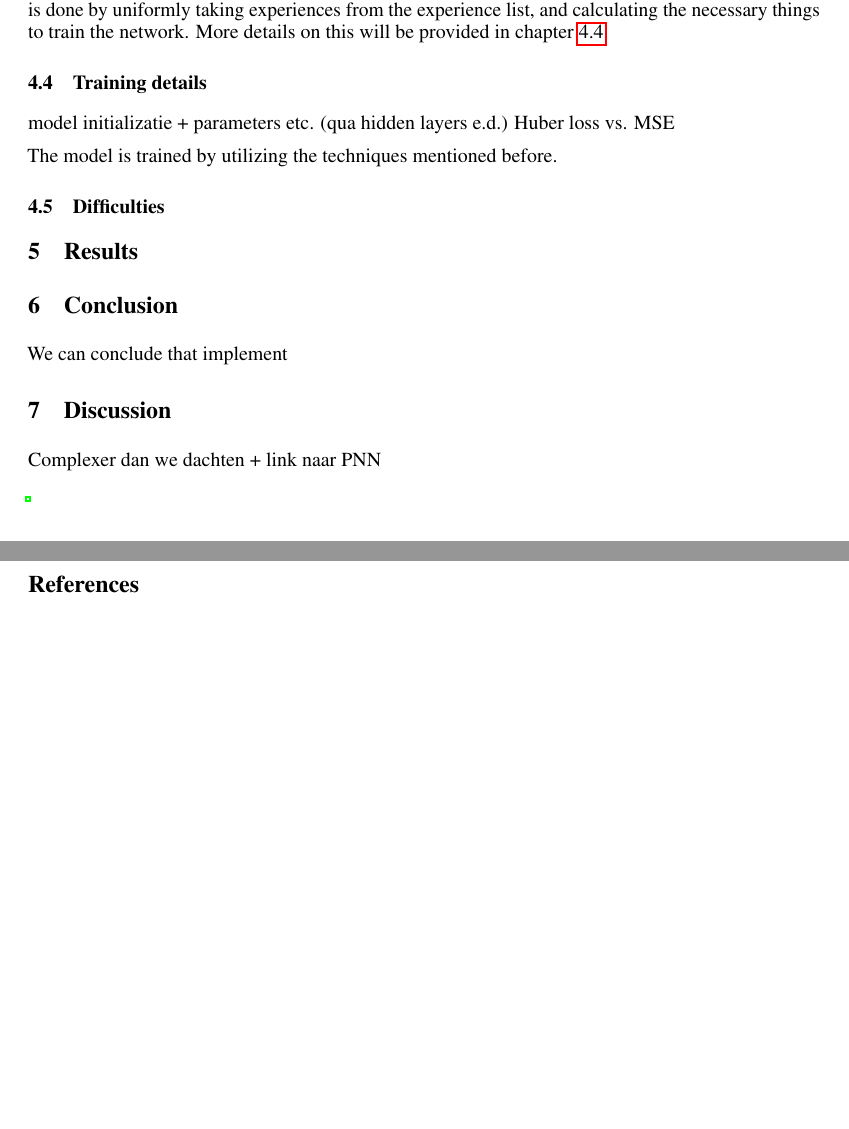
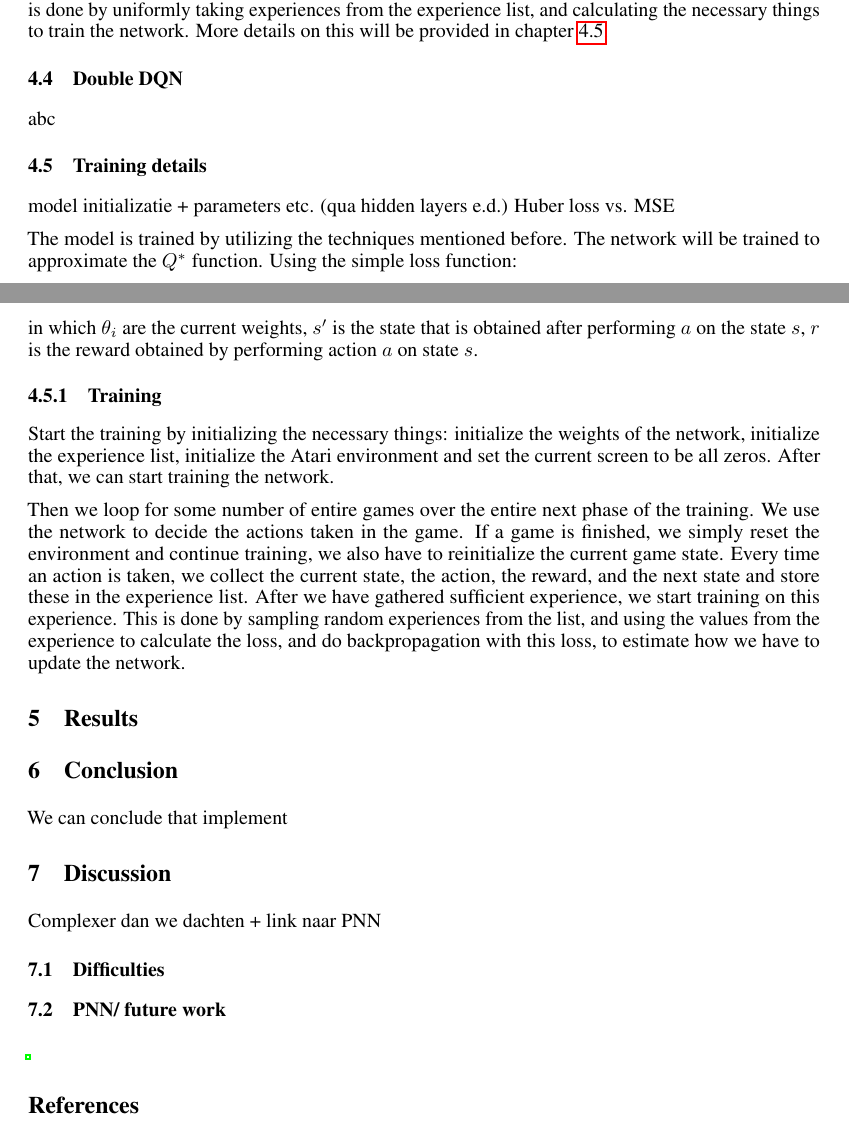
Before and after one commit to dverheijden/Computational-Cognitive-Neuroscience, a LaTeX paper (FinalProject/LaTeX/NIPS/nips.tex): two parts of pages 2 and 3 of 3, joined at a grey line, cut so that both start at the same text, the shorter picture padded with empty space. Compiled offline with pdfLaTeX.

Commit message:
continuing on the paper; training details, some more subsections

```diff
--- a/FinalProject/LaTeX/NIPS/nips.tex
+++ b/FinalProject/LaTeX/NIPS/nips.tex
@@ -20,6 +20,8 @@
 \usepackage{amsfonts}       % blackboard math symbols
 \usepackage{nicefrac}       % compact symbols for 1/2, etc.
 \usepackage{microtype}      % microtypography
+\usepackage{algorithm}
+\usepackage{algorithmic}
 
 \title{Pitfalls Encountered When Implementing Complex Neural Networks Like Progressive Neural Networks}
 
@@ -112,13 +121,41 @@ Since we are playing the game on real time in the atari environment, there will
 
 In order to mitigate this effect, we use experience replay \cite{mnih2013playing}. We let the network gather some experience, before we start training the network; we let the network play the game, and we save the current game state, the taken action, the resulting reward and the resulting game state to a list of experiences. After the network has gained enough experience, we start training the network. Training is done by uniformly taking experiences from the experience list, and calculating the necessary things to train the network. More details on this will be provided in  chapter \ref{chapter:training}.
 
+\subsection{Double DQN}
+
+abc
+
 \subsection{Training details} \label{chapter:training}
 model initializatie + parameters etc. (qua hidden layers e.d.)
 Huber loss vs. MSE
 
-The model is trained by utilizing the techniques mentioned before.
+The model is trained by utilizing the techniques mentioned before. The network will be trained to approximate the $Q^*$ function. Using the simple loss function:
 
-\subsection{Difficulties}
+\[
+	L = \left(r + \gamma \max_{a'}( Q(\theta_i, s',a')) - Q(\theta_i, s, a)\right)^2
+\]
+
+in which $\theta_i$ are the current weights, $s'$ is the state that is obtained after performing $a$ on the state $s$, $r$ is the reward obtained by performing action $a$ on state $s$.
+
+
+\subsubsection{Training}
+Start the training by initializing the necessary things: initialize the weights of the network, initialize the experience list, initialize the Atari environment and set the current screen to be all zeros. After that, we can start training the network.
+
+Then we loop for some number of entire games over the entire next phase of the training. We use the network to decide the actions taken in the game. If a game is finished, we simply reset the environment and continue training, we also have to reinitialize the current game state. Every time an action is taken, we collect the current state, the action, the reward, and the next state and store these in the experience list. After we have gathered sufficient experience, we start training on this experience. This is done by sampling random experiences from the list, and using the values from the experience to calculate the loss, and do backpropagation with this loss, to estimate how we have to update the network.
+
+
+
+
+
+% is it useful to make some pseudocode
+%\begin{algorithm}
+%	\caption{My algorithm}\label{euclid}
+%	\begin{algorithmic}
+%\STATE f
+%\end{algorithmic}
+%\end{algorithm}
+%
+
 
 
 
@@ -131,7 +168,8 @@ We can conclude that implement
 
 \section{Discussion}
 Complexer dan we dachten + link naar PNN
-
+\subsection{Difficulties}
+\subsection{PNN/ future work}
 \cite{*}
 \bibliography{bibliography}
 \bibliographystyle{plainnat}
```
Also changed, not shown: FinalProject/LaTeX/NIPS/nips.pdf, FinalProject/LaTeX/NIPS/nips.tex (7 more changed lines).
